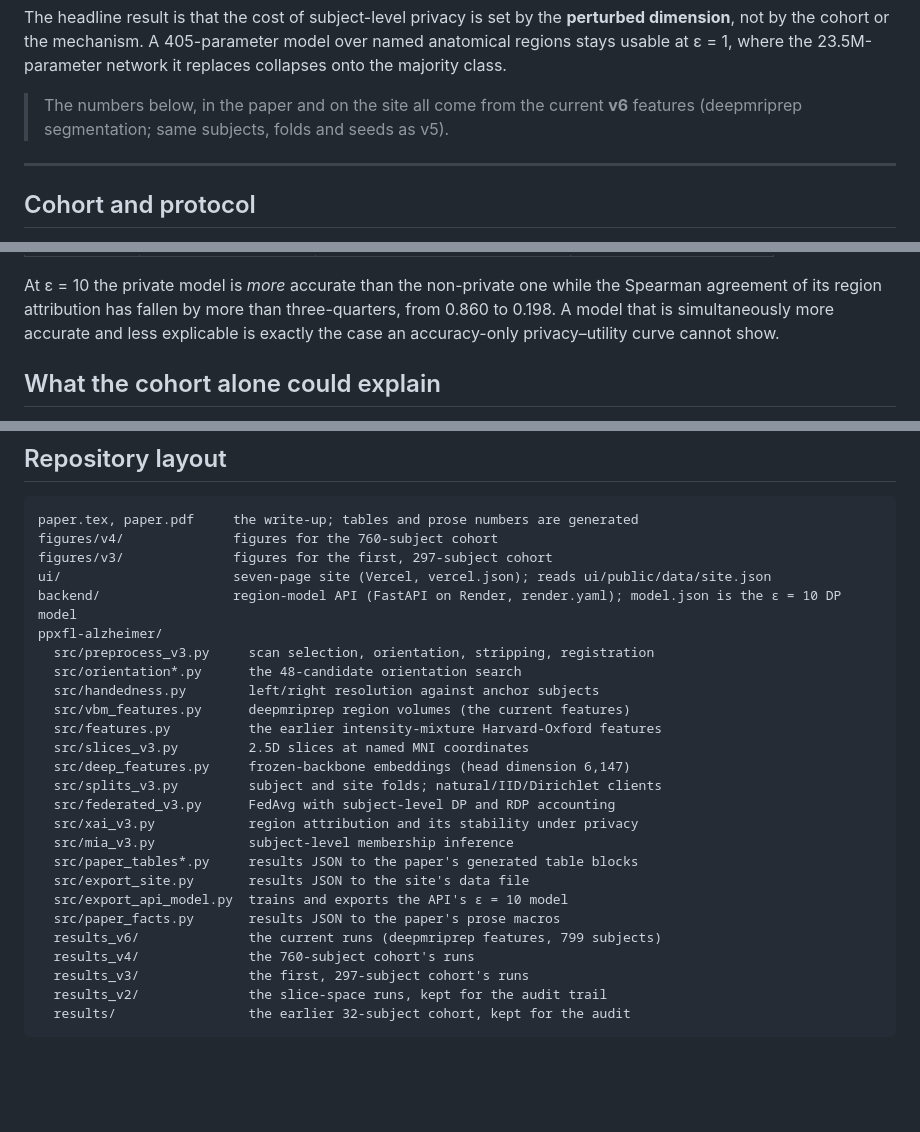
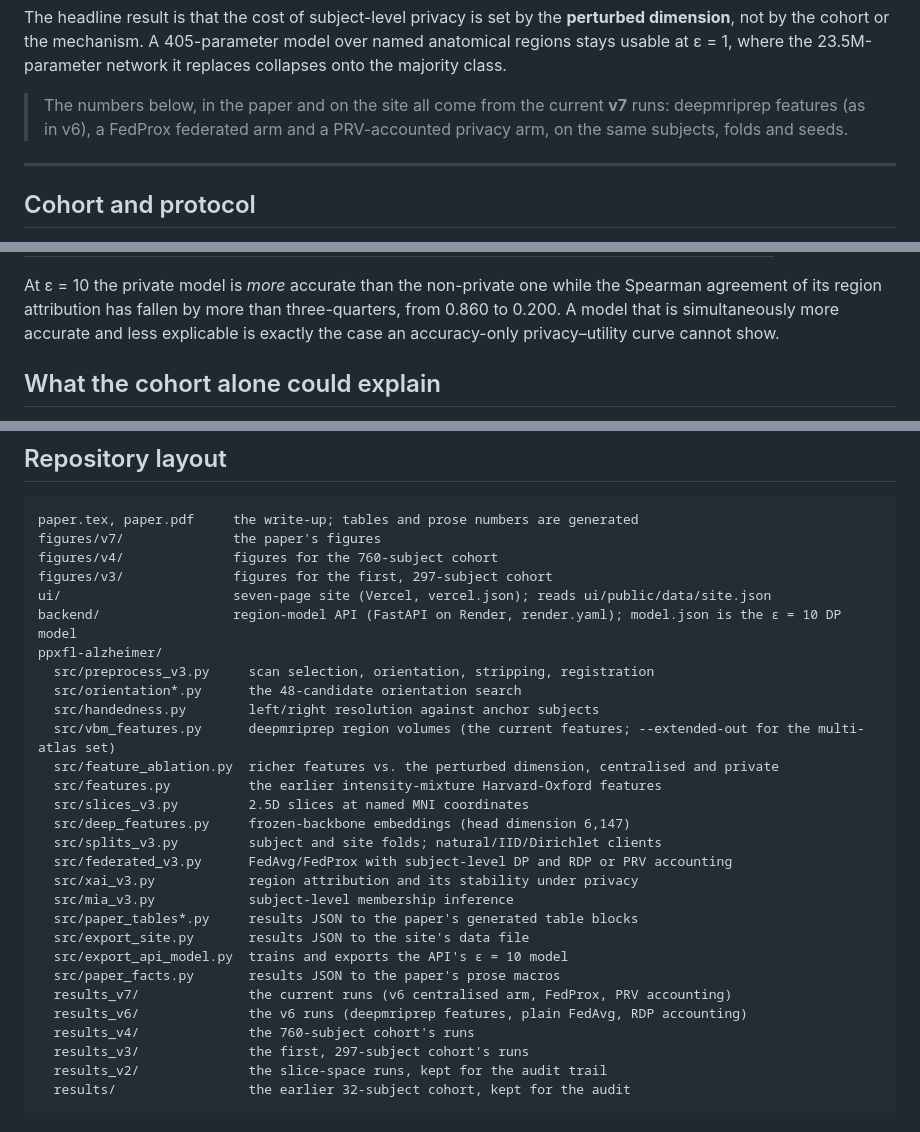
Before and after one commit to Vaibhav2824/privacy-federated-alzheimer-detection, a Markdown page: README.md, 3 parts joined by grey strips. Rendered like a GitHub page; blank space fills up the shorter version.

````diff
--- a/README.md
+++ b/README.md
@@ -21,7 +21,8 @@ model over named anatomical regions stays usable at ε = 1, where the
 23.5M-parameter network it replaces collapses onto the majority class.
 
 > The numbers below, in the paper and on the site all come from the current
-> **v6** features (deepmriprep segmentation; same subjects, folds and seeds as v5).
+> **v7** runs: deepmriprep features (as in v6), a FedProx federated arm and a
+> PRV-accounted privacy arm, on the same subjects, folds and seeds.
 
 ---
 
@@ -200,7 +207,7 @@ subjects.
 
 At ε = 10 the private model is *more* accurate than the non-private one while
 the Spearman agreement of its region attribution has fallen by more than
-three-quarters, from 0.860 to 0.198. A model that is simultaneously more
+three-quarters, from 0.860 to 0.200. A model that is simultaneously more
 accurate and less explicable is exactly the case an accuracy-only
 privacy–utility curve cannot show.
 
@@ -299,6 +324,7 @@ MNI152 template, so no ADNI-derived subject data is published.
 
 ```
 paper.tex, paper.pdf     the write-up; tables and prose numbers are generated
+figures/v7/              the paper's figures
 figures/v4/              figures for the 760-subject cohort
 figures/v3/              figures for the first, 297-subject cohort
 ui/                      seven-page site (Vercel, vercel.json); reads ui/public/data/site.json
@@ -307,19 +333,21 @@ ppxfl-alzheimer/
   src/preprocess_v3.py     scan selection, orientation, stripping, registration
   src/orientation*.py      the 48-candidate orientation search
   src/handedness.py        left/right resolution against anchor subjects
-  src/vbm_features.py      deepmriprep region volumes (the current features)
+  src/vbm_features.py      deepmriprep region volumes (the current features; --extended-out for the multi-atlas set)
+  src/feature_ablation.py  richer features vs. the perturbed dimension, centralised and private
   src/features.py          the earlier intensity-mixture Harvard-Oxford features
   src/slices_v3.py         2.5D slices at named MNI coordinates
   src/deep_features.py     frozen-backbone embeddings (head dimension 6,147)
   src/splits_v3.py         subject and site folds; natural/IID/Dirichlet clients
-  src/federated_v3.py      FedAvg with subject-level DP and RDP accounting
+  src/federated_v3.py      FedAvg/FedProx with subject-level DP and RDP or PRV accounting
   src/xai_v3.py            region attribution and its stability under privacy
   src/mia_v3.py            subject-level membership inference
   src/paper_tables*.py     results JSON to the paper's generated table blocks
   src/export_site.py       results JSON to the site's data file
   src/export_api_model.py  trains and exports the API's ε = 10 model
   src/paper_facts.py       results JSON to the paper's prose macros
-  results_v6/              the current runs (deepmriprep features, 799 subjects)
+  results_v7/              the current runs (v6 centralised arm, FedProx, PRV accounting)
+  results_v6/              the v6 runs (deepmriprep features, plain FedAvg, RDP accounting)
   results_v4/              the 760-subject cohort's runs
   results_v3/              the first, 297-subject cohort's runs
   results_v2/              the slice-space runs, kept for the audit trail
````
Also changed, not shown: other parts of README.md (+57 -33 lines).
